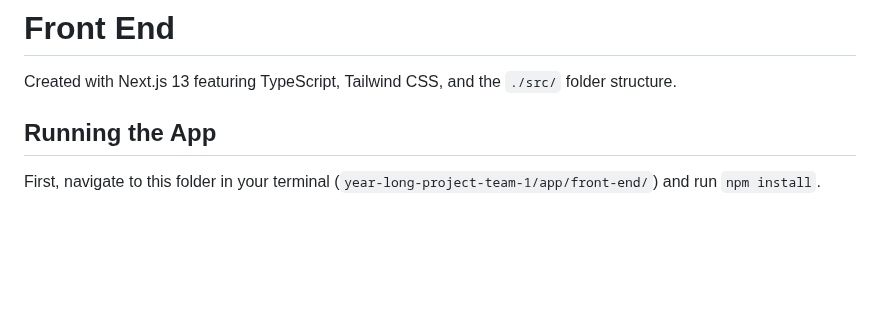
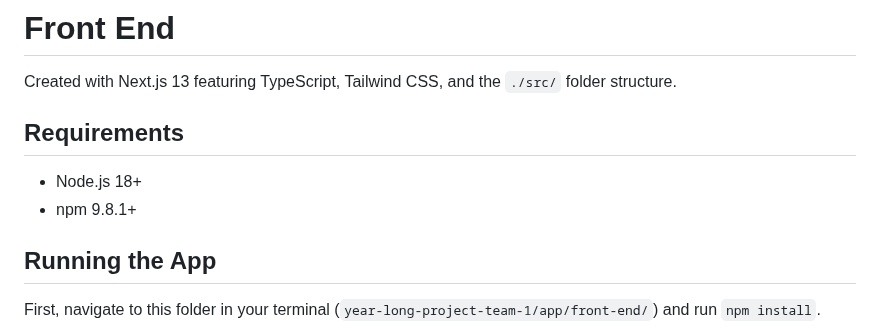
Before and after one commit to COSC-499-W2023/year-long-project-team-1, a Markdown page: app/front-end/README.md, the part around the change. Drawn GitHub-style; blank space fills up the shorter version.

Commit message:
add requirements

```diff
--- a/app/front-end/README.md
+++ b/app/front-end/README.md
@@ -1,6 +1,11 @@
 # Front End
 
 Created with Next.js 13 featuring TypeScript, Tailwind CSS, and the `./src/` folder structure.
+
+## Requirements
+
+-   Node.js 18+
+-   npm 9.8.1+
 
 ## Running the App
 
```
